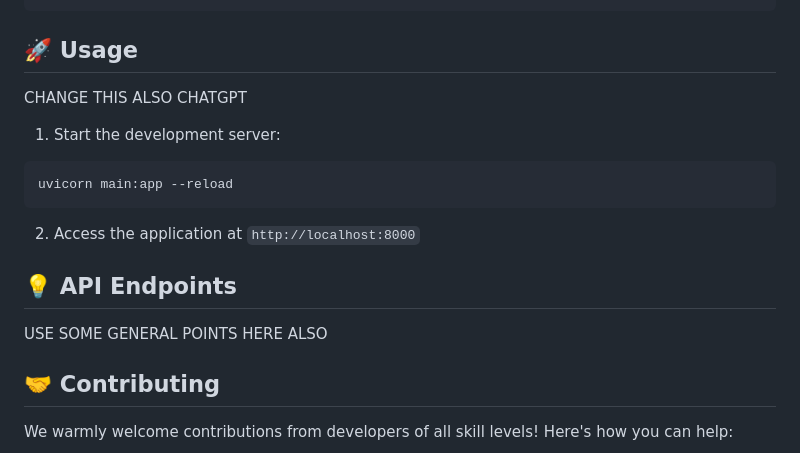
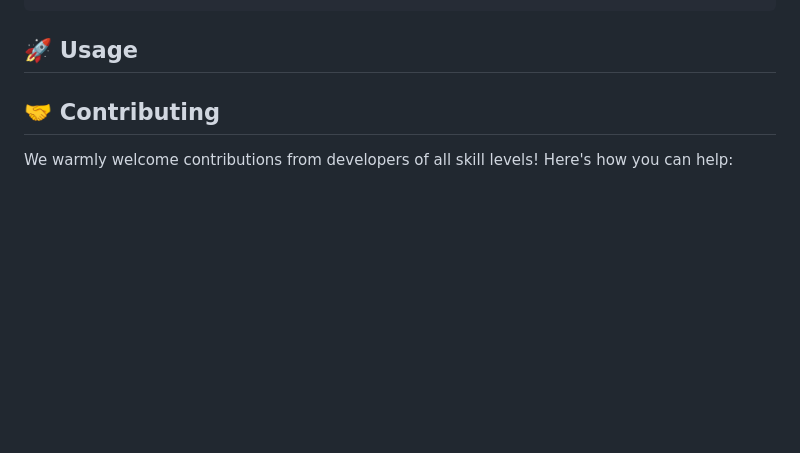
Before and after one commit to lickkc/Proctorshield, a Markdown page: README.md, the part around the change printed below. Drawn GitHub-style; blank space fills up the shorter version.

````diff
--- a/README.md
+++ b/README.md
@@ -201,17 +190,6 @@ Guard AI/   CHANGE THESE WITH SAMPLE NAMES CHATGPT
 ```
 ## 🚀 Usage
 
-CHANGE THIS ALSO CHATGPT
-
-1. Start the development server:
-```bash
-uvicorn main:app --reload
-```
-
-2. Access the application at `http://localhost:8000`
-
-## 💡 API Endpoints
-USE SOME GENERAL POINTS HERE ALSO
 
 ## 🤝 Contributing
 
````
Also changed, not shown: other parts of README.md (+2 -13 lines).
